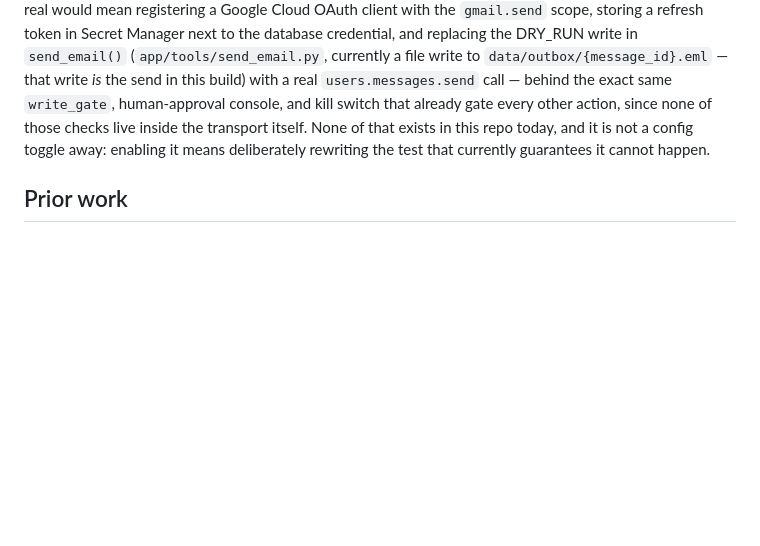
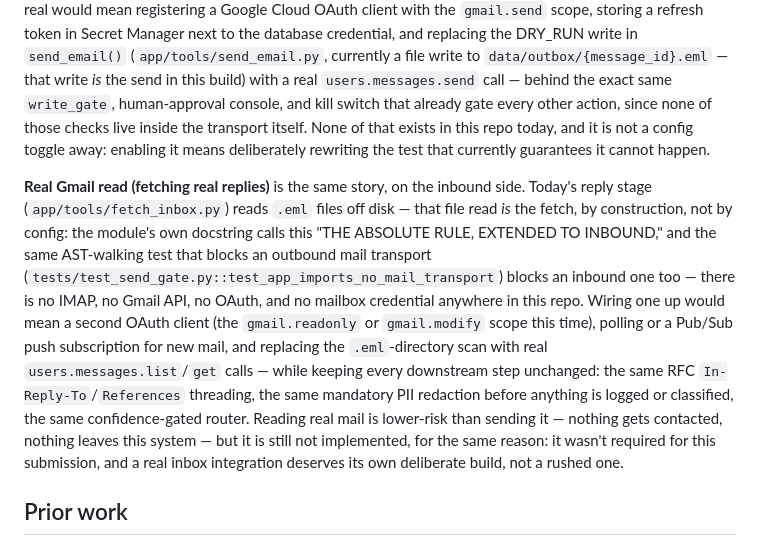
Before and after one commit to CyrusnG0/outbound-agency-hackathon, a Markdown page: README.md, the part around the change. Rendered like a GitHub page; blank space fills up the shorter version.

Commit message:
Document the real-Gmail-read integration path (not implemented)
Same treatment as the send-side write-up: the inbound reply stage is
simulated by construction (an .eml directory scan, not config), guarded
by the same no-mail-transport test as outbound. Names the exact OAuth
scope and API calls a real integration would need, and why it stays out
of scope for this submission.

```diff
--- a/README.md
+++ b/README.md
@@ -238,6 +238,21 @@ those checks live inside the transport itself. None of that exists in this repo
 is not a config toggle away: enabling it means deliberately rewriting the test that currently
 guarantees it cannot happen.
 
+**Real Gmail read (fetching real replies)** is the same story, on the inbound side. Today's
+reply stage (`app/tools/fetch_inbox.py`) reads `.eml` files off disk — that file read *is* the
+fetch, by construction, not by config: the module's own docstring calls this "THE ABSOLUTE RULE,
+EXTENDED TO INBOUND," and the same AST-walking test that blocks an outbound mail transport
+(`tests/test_send_gate.py::test_app_imports_no_mail_transport`) blocks an inbound one too — there
+is no IMAP, no Gmail API, no OAuth, and no mailbox credential anywhere in this repo. Wiring one up
+would mean a second OAuth client (the `gmail.readonly` or `gmail.modify` scope this time),
+polling or a Pub/Sub push subscription for new mail, and replacing the `.eml`-directory scan with
+real `users.messages.list`/`get` calls — while keeping every downstream step unchanged: the same
+RFC `In-Reply-To`/`References` threading, the same mandatory PII redaction before anything is
+logged or classified, the same confidence-gated router. Reading real mail is lower-risk than
+sending it — nothing gets contacted, nothing leaves this system — but it is still not implemented,
+for the same reason: it wasn't required for this submission, and a real inbox integration deserves
+its own deliberate build, not a rushed one.
+
 ## Prior work
 
 Every line of application code in this repository was written during the hackathon submission
```
